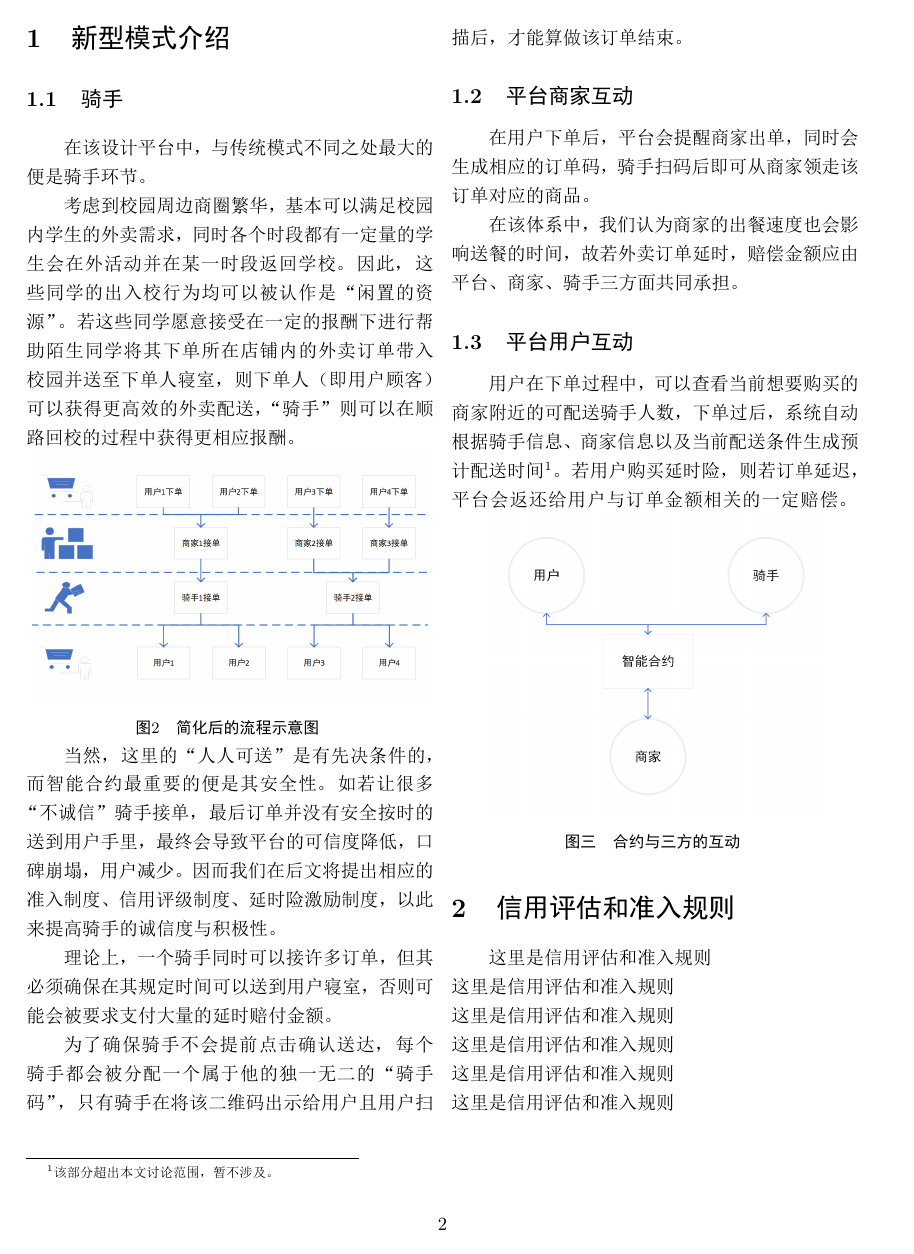
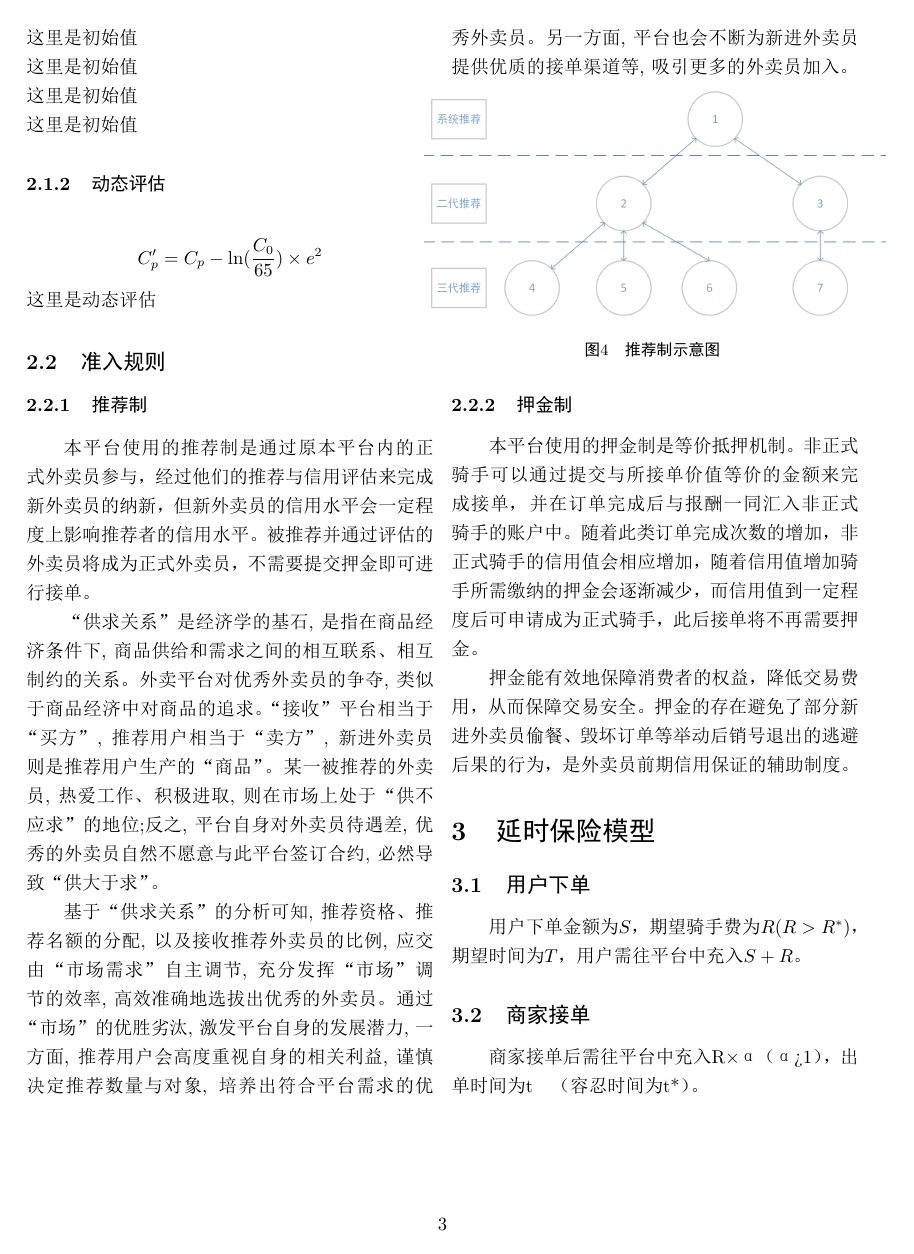
Before and after one commit to LevenKoko/Introduction_to_CF, a LaTeX document (Beginning/begin.tex): page 2 of 3 before the commit and page 3 of 4 after it. The pictures show the PDF file Beginning/begin.pdf that the author committed with the source.

Commit message:
12/25/15:22

```diff
--- a/Beginning/begin.tex
+++ b/Beginning/begin.tex
@@ -60,17 +60,39 @@
   \subsection{平台用户互动}
   \indent 用户在下单过程中，可以查看当前想要购买的商家附近的可配送骑手人数，下单过后，系统自动根据骑手信息、商家信息以及当前配送条件生成预计配送时间\footnote{该部分超出本文讨论范围，暂不涉及。}。若用户购买延时险，则若订单延迟，平台会返还给用户与订单金额相关的一定赔偿。
   \picturehere[0.5]{image/contract.png}
-  \picfig{图三 \ \ 合约与三方的互动}
+  \picfig{图3 \ \ 合约与三方的互动}
 
 
 
   \section{信用评估和准入规则}
-  这里是信用评估和准入规则\\
-  这里是信用评估和准入规则\\
-  这里是信用评估和准入规则\\
-  这里是信用评估和准入规则\\
-  这里是信用评估和准入规则\\
-  这里是信用评估和准入规则
+  \subsection{信用评估方式}
+  \subsubsection{初始值}
+  $$C_0=0.3\times C_p + 0.7 \times \frac{z}{950} \times 100$$
+
+  $$C_0=\frac{z}{950} \times 100$$
+  这里是初始值\\
+  这里是初始值\\
+  这里是初始值\\
+  这里是初始值
+  \subsubsection{动态评估}
+  $$C_p^\prime=C_p-\ln(\frac{C_0}{65})\times e^2$$
+  这里是动态评估
+  \subsection{准入规则}
+  \subsubsection{推荐制}
+  \indent 本平台使用的推荐制是通过原本平台内的正式外卖员参与，经过他们的推荐与信用评估来完成新外卖员的纳新，但新外卖员的信用水平会一定程度上影响推荐者的信用水平。被推荐并通过评估的外卖员将成为正式外卖员，不需要提交押金即可进行接单。\\
+  \indent “供求关系”是经济学的基石, 是指在商品经济条件下, 商品供给和需求之间的相互联系、相互制约的关系。外卖平台对优秀外卖员的争夺, 类似于商品经济中对商品的追求。“接收”平台相当于“买方”, 推荐用户相当于“卖方”, 新进外卖员则是推荐用户生产的“商品”。某一被推荐的外卖员, 热爱工作、积极进取, 则在市场上处于“供不应求”的地位;反之, 平台自身对外卖员待遇差, 优秀的外卖员自然不愿意与此平台签订合约, 必然导致“供大于求”。\\
+  \indent 基于“供求关系”的分析可知, 推荐资格、推荐名额的分配, 以及接收推荐外卖员的比例, 应交由“市场需求”自主调节, 充分发挥“市场”调节的效率, 高效准确地选拔出优秀的外卖员。通过“市场”的优胜劣汰, 激发平台自身的发展潜力, 一方面, 推荐用户会高度重视自身的相关利益, 谨慎决定推荐数量与对象, 培养出符合平台需求的优秀外卖员。另一方面, 平台也会不断为新进外卖员提供优质的接单渠道等, 吸引更多的外卖员加入。
+  \picturehere[0.45]{image/tree.png}
+  \picfig{图4  \ \ 推荐制示意图}
+  \subsubsection{押金制}
+  \indent 本平台使用的押金制是等价抵押机制。非正式骑手可以通过提交与所接单价值等价的金额来完成接单，并在订单完成后与报酬一同汇入非正式骑手的账户中。随着此类订单完成次数的增加，非正式骑手的信用值会相应增加，随着信用值增加骑手所需缴纳的押金会逐渐减少，而信用值到一定程度后可申请成为正式骑手，此后接单将不再需要押金。\\
+  \indent 押金能有效地保障消费者的权益，降低交易费用，从而保障交易安全。押金的存在避免了部分新进外卖员偷餐、毁坏订单等举动后销号退出的逃避后果的行为，是外卖员前期信用保证的辅助制度。
+  \section{延时保险模型}
+  \subsection{用户下单}
+  用户下单金额为$S$，期望骑手费为$R(R>R^{*})$，期望时间为$T$，用户需往平台中充入$S+R$。
+  \subsection{商家接单}
+  商家接单后需往平台中充入R×α（α>1），出单时间为t₁（容忍时间为t*）。
+
 \end{multicols}
 
 
```
Also changed, not shown: Beginning/begin.pdf, Beginning/image/tree.png (added), Beginning/begin.tex (12 more changed lines), 10 other files.
